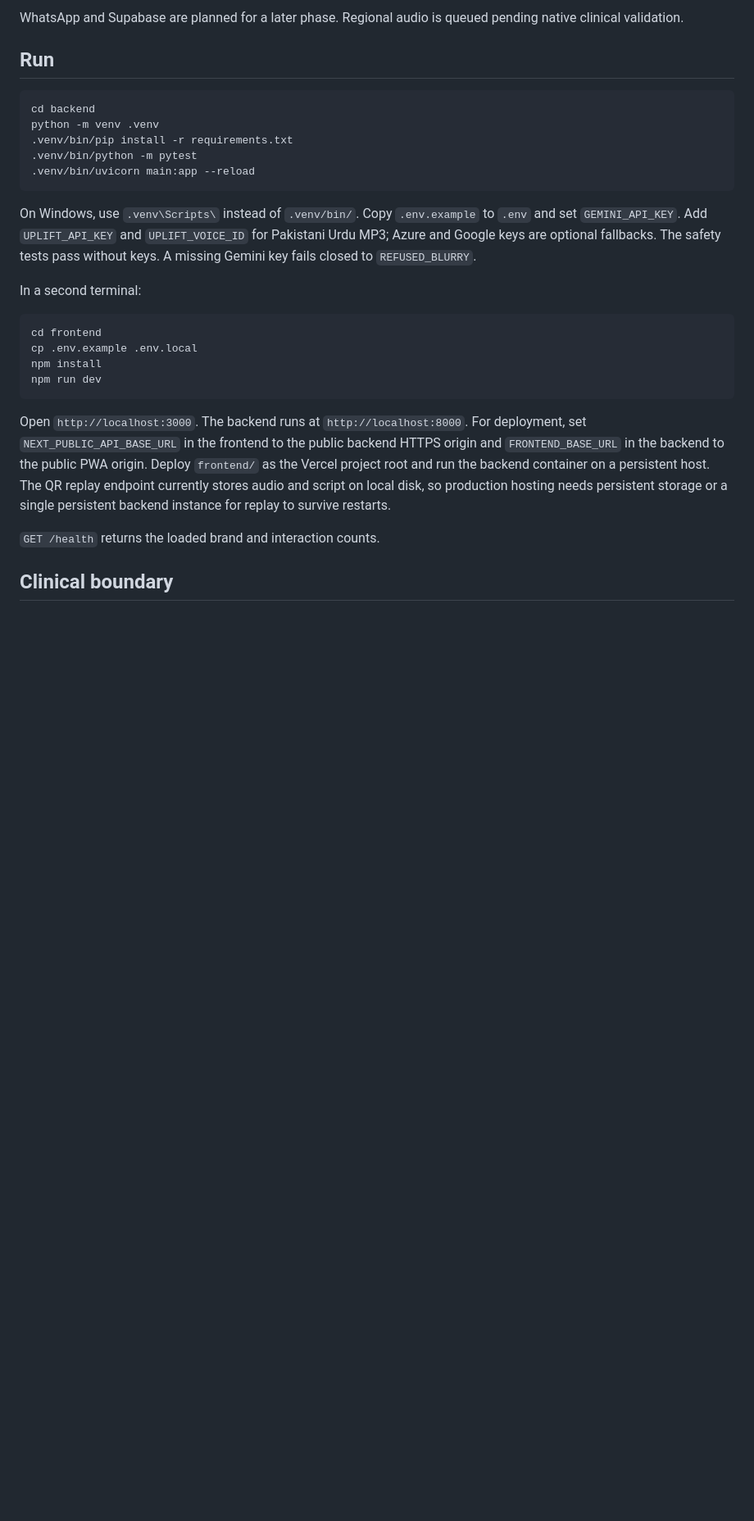
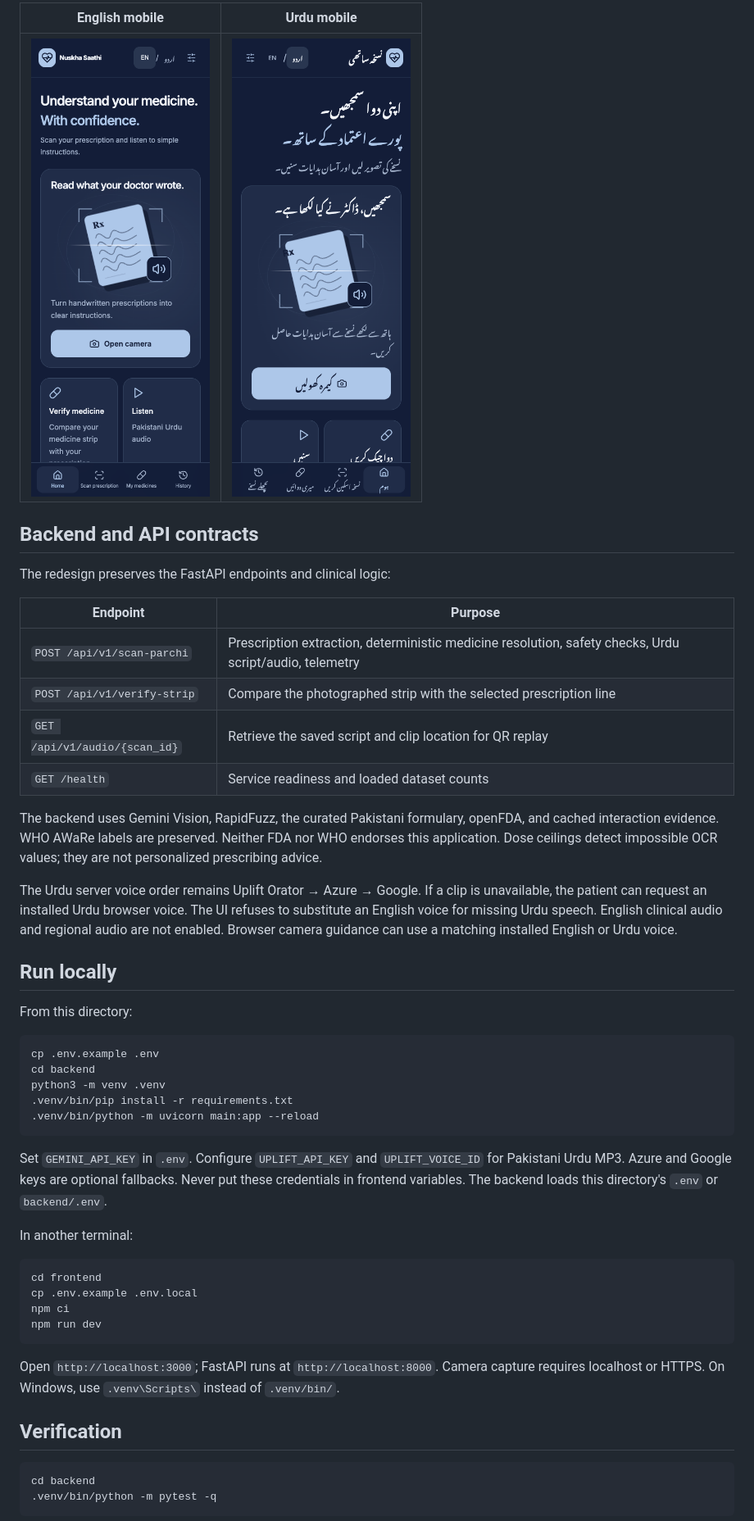
Before and after one commit to muxby/nuskha-saathi, a Markdown page: nuskha-saathi/README.md, the part around one of its changes. Shown at 82% size. GitHub-like rendering; pictures changed too: docs/ui-redesign/screenshots/home-en-mobile.png (added), docs/ui-redesign/screenshots/home-ur-mobile.png (added); blank space fills up the shorter version.

````diff
--- a/nuskha-saathi/README.md
+++ b/nuskha-saathi/README.md
@@ -31,30 +28,52 @@ Dose ceilings block impossible OCR numbers such as 5000 mg levofloxacin. They ar
 
-WhatsApp and Supabase are planned for a later phase. Regional audio is queued pending native clinical validation.
+| English mobile | Urdu mobile |
+| --- | --- |
+| ![English mobile homepage](../docs/ui-redesign/screenshots/home-en-mobile.png) | ![Urdu mobile homepage](../docs/ui-redesign/screenshots/home-ur-mobile.png) |
 
-## Run
+## Backend and API contracts
+
+The redesign preserves the FastAPI endpoints and clinical logic:
+
+| Endpoint | Purpose |
+| --- | --- |
+| `POST /api/v1/scan-parchi` | Prescription extraction, deterministic medicine resolution, safety checks, Urdu script/audio, telemetry |
+| `POST /api/v1/verify-strip` | Compare the photographed strip with the selected prescription line |
+| `GET /api/v1/audio/{scan_id}` | Retrieve the saved script and clip location for QR replay |
+| `GET /health` | Service readiness and loaded dataset counts |
+
+The backend uses Gemini Vision, RapidFuzz, the curated Pakistani formulary, openFDA, and cached interaction evidence. WHO AWaRe labels are preserved. Neither FDA nor WHO endorses this application. Dose ceilings detect impossible OCR values; they are not personalized prescribing advice.
+
+The Urdu server voice order remains Uplift Orator → Azure → Google. If a clip is unavailable, the patient can request an installed Urdu browser voice. The UI refuses to substitute an English voice for missing Urdu speech. English clinical audio and regional audio are not enabled. Browser camera guidance can use a matching installed English or Urdu voice.
+
+## Run locally
+
+From this directory:
 
 ```bash
+cp .env.example .env
 cd backend
-python -m venv .venv
+python3 -m venv .venv
 .venv/bin/pip install -r requirements.txt
-.venv/bin/python -m pytest
-.venv/bin/uvicorn main:app --reload
+.venv/bin/python -m uvicorn main:app --reload
 ```
 
-On Windows, use `.venv\Scripts\` instead of `.venv/bin/`. Copy `.env.example` to `.env` and set `GEMINI_API_KEY`. Add `UPLIFT_API_KEY` and `UPLIFT_VOICE_ID` for Pakistani Urdu MP3; Azure and Google keys are optional fallbacks. The safety tests pass without keys. A missing Gemini key fails closed to `REFUSED_BLURRY`.
+Set `GEMINI_API_KEY` in `.env`. Configure `UPLIFT_API_KEY` and `UPLIFT_VOICE_ID` for Pakistani Urdu MP3. Azure and Google keys are optional fallbacks. Never put these credentials in frontend variables. The backend loads this directory's `.env` or `backend/.env`.
 
-In a second terminal:
+In another terminal:
 
 ```bash
 cd frontend
 cp .env.example .env.local
-npm install
+npm ci
 npm run dev
 ```
 
-Open `http://localhost:3000`. The backend runs at `http://localhost:8000`. For deployment, set `NEXT_PUBLIC_API_BASE_URL` in the frontend to the public backend HTTPS origin and `FRONTEND_BASE_URL` in the backend to the public PWA origin. Deploy `frontend/` as the Vercel project root and run the backend container on a persistent host. The QR replay endpoint currently stores audio and script on local disk, so production hosting needs persistent storage or a single persistent backend instance for replay to survive restarts.
+Open `http://localhost:3000`; FastAPI runs at `http://localhost:8000`. Camera capture requires localhost or HTTPS. On Windows, use `.venv\Scripts\` instead of `.venv/bin/`.
 
-`GET /health` returns the loaded brand and interaction counts.
+## Verification
 
-## Clinical boundary
+```bash
+cd backend
+.venv/bin/python -m pytest -q
+```
 
````
Also changed, not shown: other parts of nuskha-saathi/README.md (+55 -24 lines), docs/ui-redesign/verification.md (added, +77 -0 lines), docs/ui-redesign/screenshots/home-en-desktop.png (added), docs/ui-redesign/screenshots/home-ur-desktop.png (added), 1 other file.
